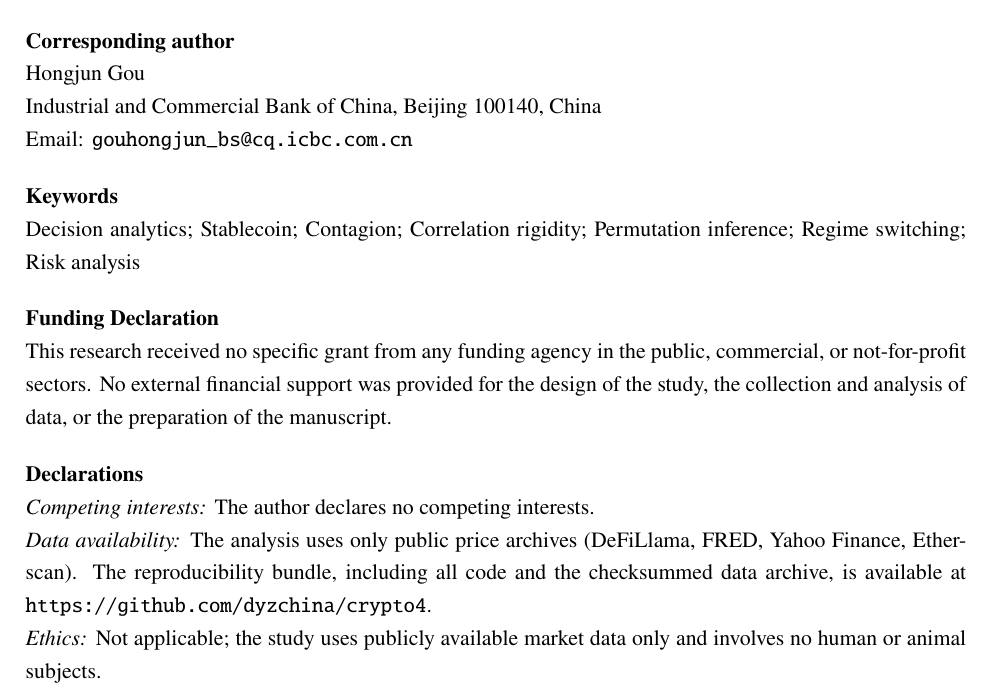
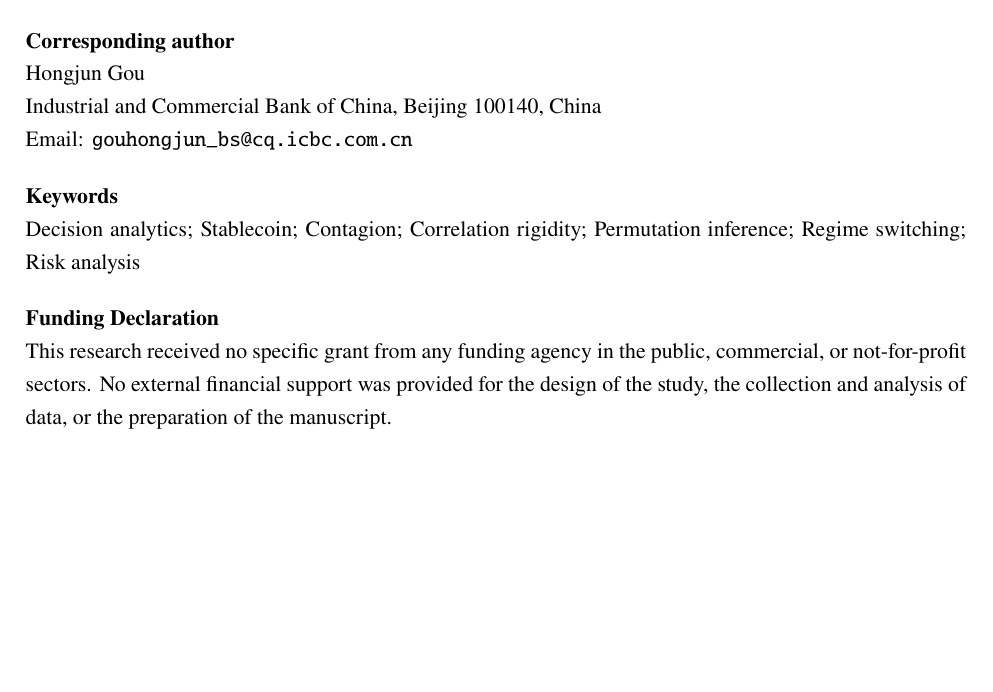
Before and after one commit to dyzchina/crypto4, a LaTeX document (manuscript/bise_titlepage.tex): part of the page, cut so that both start at the same text, the shorter picture padded with empty space. Compiled offline with pdfLaTeX.

Commit message:
fix: title page carries only the requested Funding Declaration
Removed the competing-interests, data-availability and ethics statements added
in the previous commit. The editorial office asked for a funding declaration
only; nothing beyond it is added.

```diff
--- a/manuscript/bise_titlepage.tex
+++ b/manuscript/bise_titlepage.tex
@@ -35,10 +35,4 @@ Decision analytics; Stablecoin; Contagion; Correlation rigidity; Permutation inf
 \noindent\textbf{Funding Declaration}\\
 This research received no specific grant from any funding agency in the public, commercial, or not-for-profit sectors. No external financial support was provided for the design of the study, the collection and analysis of data, or the preparation of the manuscript.
 
-\bigskip
-\noindent\textbf{Declarations}\\
-\emph{Competing interests:} The author declares no competing interests.\\
-\emph{Data availability:} The analysis uses only public price archives (DeFiLlama, FRED, Yahoo Finance, Etherscan). The reproducibility bundle, including all code and the checksummed data archive, is available at \url{https://github.com/dyzchina/crypto4}.\\
-\emph{Ethics:} Not applicable; the study uses publicly available market data only and involves no human or animal subjects.
-
 \end{document}
```
Also changed, not shown: manuscript/bise_titlepage.pdf, 1 other file.
